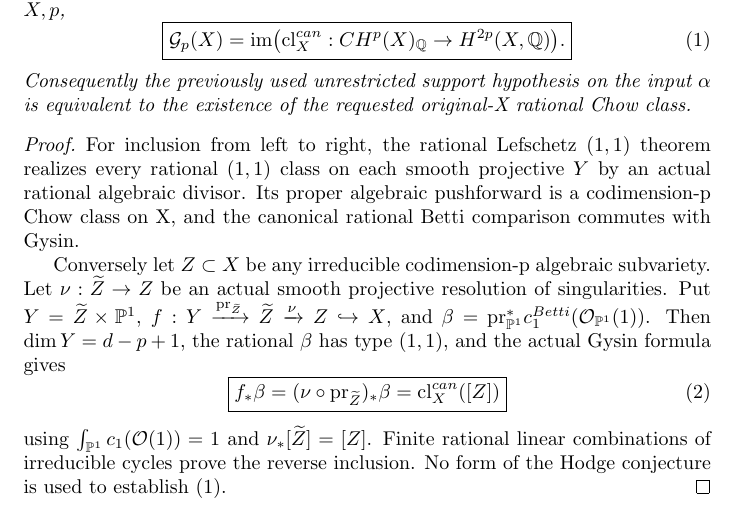
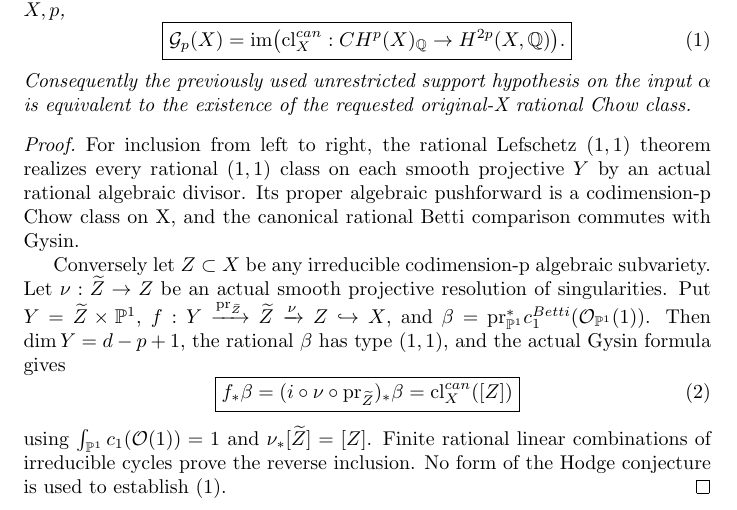
Before and after one commit to kyo-oo/HC-PROOF, a LaTeX document (research/derivations/GST_gysin_support_is_exact_chow_image_mathbox_audit_2026_10_23.tex): part of page 1 of 2, cut so that both start at the same text. Compiled offline with pdfLaTeX.

Commit message:
Mathbox: keep actual X-valued Gysin types explicit in universal support iff Chow proof

```diff
--- a/research/derivations/GST_gysin_support_is_exact_chow_image_mathbox_audit_2026_10_23.tex
+++ b/research/derivations/GST_gysin_support_is_exact_chow_image_mathbox_audit_2026_10_23.tex
@@ -48,7 +48,7 @@ Then $\dim Y=d-p+1$, the rational $\beta$
 has type $(1,1)$, and the actual Gysin formula gives
 \[
  \boxed{f_*\beta=
- (\nu\circ\mathrm{pr}_{\widetilde Z})_*\beta
+ (i\circ\nu\circ\mathrm{pr}_{\widetilde Z})_*\beta
  =\mathrm{cl}^{can}_X([Z])}
  \tag{2}
 \]
```
